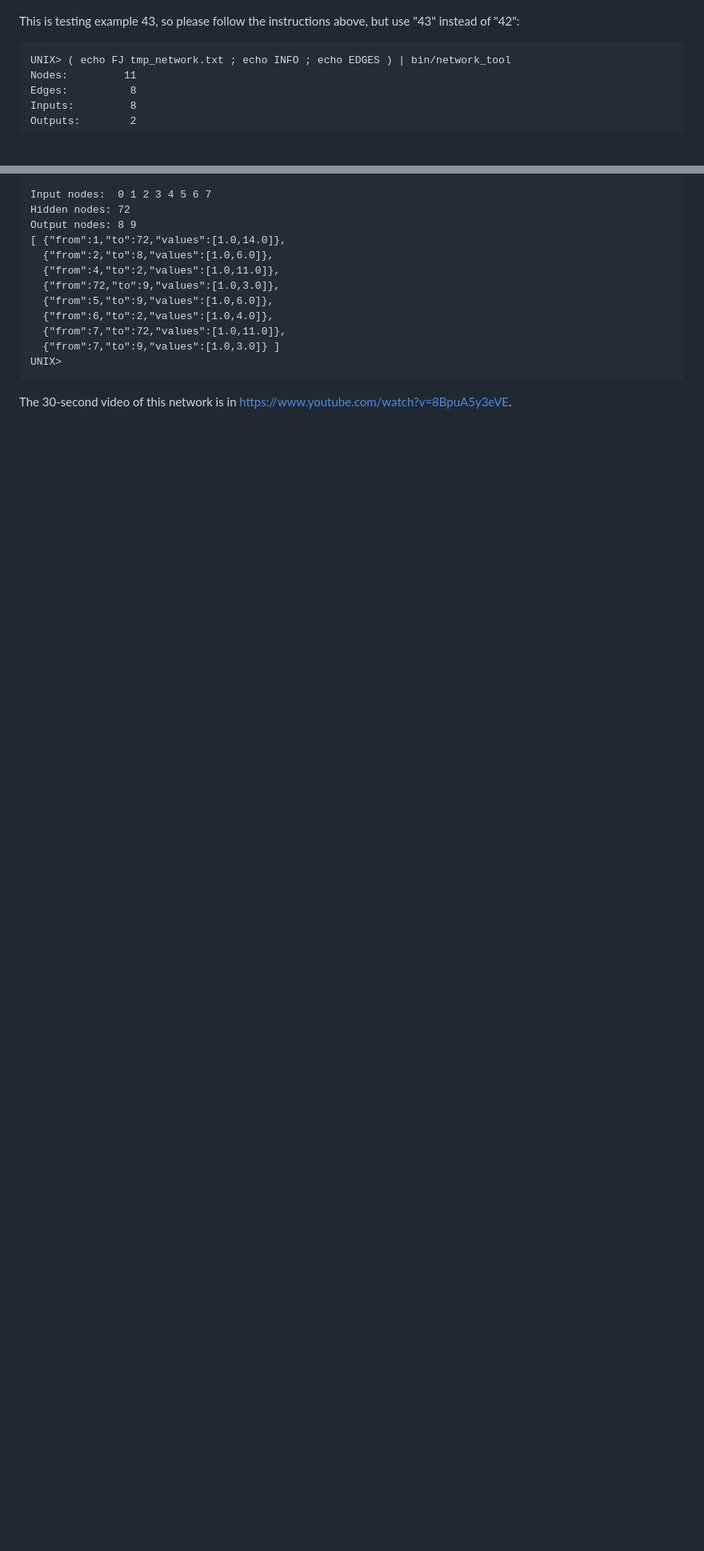
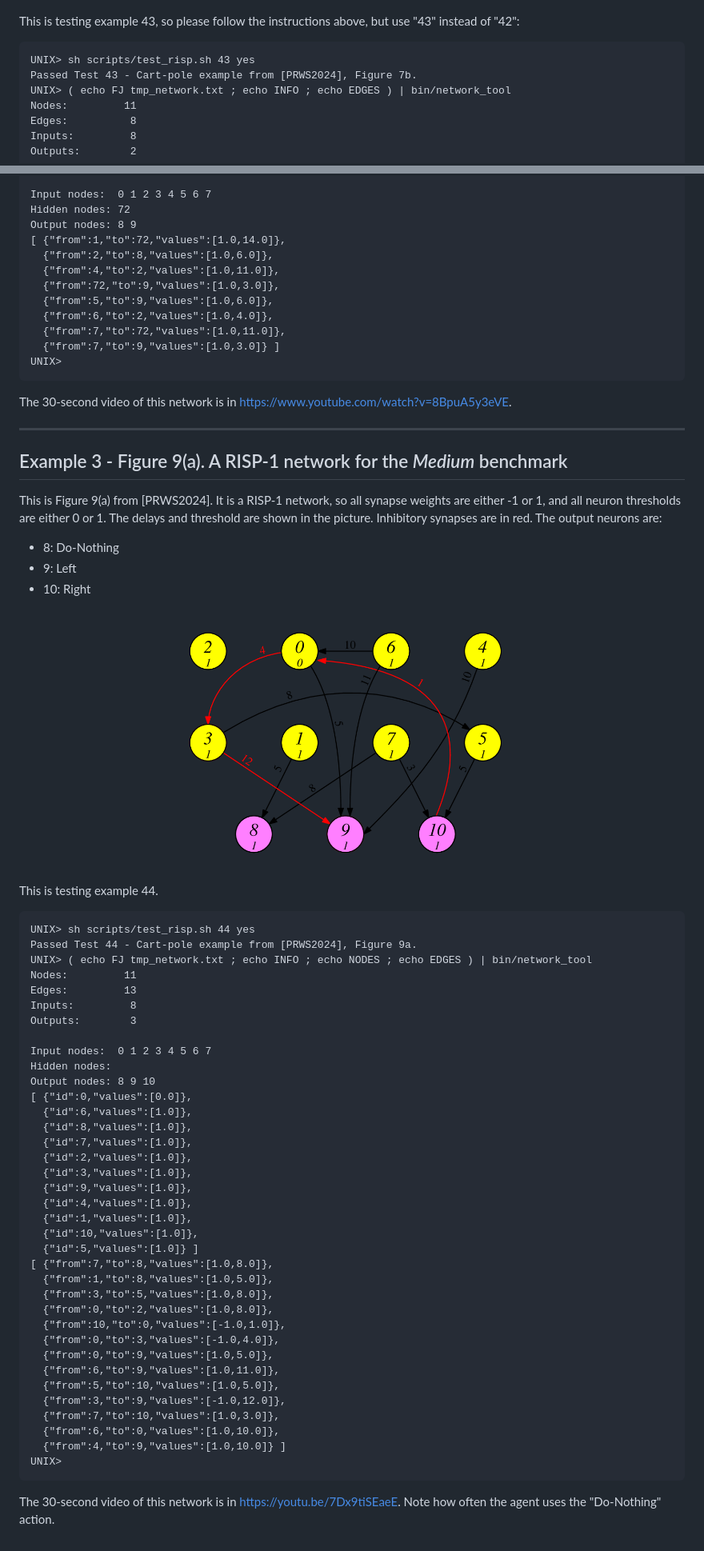
Before and after one commit to TENNLab-UTK/framework-open, a Markdown page: markdown/more_cartpole.md, 2 parts joined by grey strips. Shown at 80% size. Rendered like a GitHub page; pictures changed too: markdown/images/PRWS-2024-9a.png (added); blank space fills up the shorter version.

Commit message:
9a.

````diff
--- a/markdown/more_cartpole.md
+++ b/markdown/more_cartpole.md
@@ -162,6 +162,8 @@ This is testing example 43, so please follow the instructions above, but use
 "43" instead of "42":
 
 ```
+UNIX> sh scripts/test_risp.sh 43 yes
+Passed Test 43 - Cart-pole example from [PRWS2024], Figure 7b.
 UNIX> ( echo FJ tmp_network.txt ; echo INFO ; echo EDGES ) | bin/network_tool
 Nodes:         11
 Edges:          8
@@ -183,3 +185,60 @@ UNIX>
 ```
 
 The 30-second video of this network is in [https://www.youtube.com/watch?v=8BpuA5y3eVE](https://www.youtube.com/watch?v=8BpuA5y3eVE).
+
+---------
+## Example 3 - Figure 9(a).  A RISP-1 network for the *Medium* benchmark
+
+This is Figure 9(a) from [PRWS2024].  It is a RISP-1 network, so all synapse
+weights are either -1 or 1, and all neuron thresholds are either 0 or 1.
+The delays and threshold are shown in the picture.  Inhibitory synapses
+are in red.  The output neurons are:
+
+- 8: Do-Nothing
+- 9: Left
+- 10: Right
+
+![PRWS-2024-9a.png](images/PRWS-2024-9a.png)
+
+This is testing example 44.
+
+```
+UNIX> sh scripts/test_risp.sh 44 yes
+Passed Test 44 - Cart-pole example from [PRWS2024], Figure 9a.
+UNIX> ( echo FJ tmp_network.txt ; echo INFO ; echo NODES ; echo EDGES ) | bin/network_tool
+Nodes:         11
+Edges:         13
+Inputs:         8
+Outputs:        3
+
+Input nodes:  0 1 2 3 4 5 6 7
+Hidden nodes:
+Output nodes: 8 9 10
+[ {"id":0,"values":[0.0]},
+  {"id":6,"values":[1.0]},
+  {"id":8,"values":[1.0]},
+  {"id":7,"values":[1.0]},
+  {"id":2,"values":[1.0]},
+  {"id":3,"values":[1.0]},
+  {"id":9,"values":[1.0]},
+  {"id":4,"values":[1.0]},
+  {"id":1,"values":[1.0]},
+  {"id":10,"values":[1.0]},
+  {"id":5,"values":[1.0]} ]
+[ {"from":7,"to":8,"values":[1.0,8.0]},
+  {"from":1,"to":8,"values":[1.0,5.0]},
+  {"from":3,"to":5,"values":[1.0,8.0]},
+  {"from":0,"to":2,"values":[1.0,8.0]},
+  {"from":10,"to":0,"values":[-1.0,1.0]},
+  {"from":0,"to":3,"values":[-1.0,4.0]},
+  {"from":0,"to":9,"values":[1.0,5.0]},
+  {"from":6,"to":9,"values":[1.0,11.0]},
+  {"from":5,"to":10,"values":[1.0,5.0]},
+  {"from":3,"to":9,"values":[-1.0,12.0]},
+  {"from":7,"to":10,"values":[1.0,3.0]},
+  {"from":6,"to":0,"values":[1.0,10.0]},
+  {"from":4,"to":9,"values":[1.0,10.0]} ]
+UNIX>
+```
+
+The 30-second video of this network is in [https://youtu.be/7Dx9tiSEaeE](https://youtu.be/7Dx9tiSEaeE).  Note how often the agent uses the "Do-Nothing" action.
````
Also changed, not shown: 8 other files.
